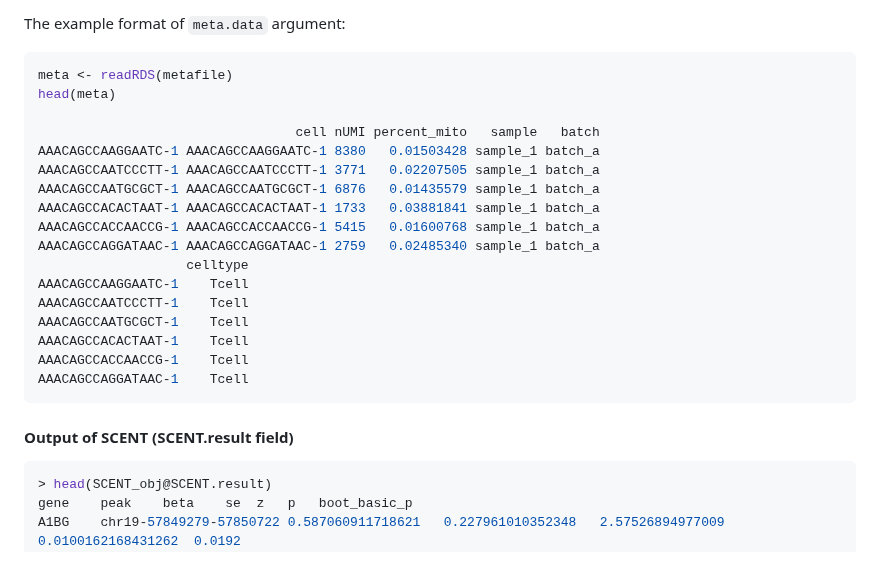
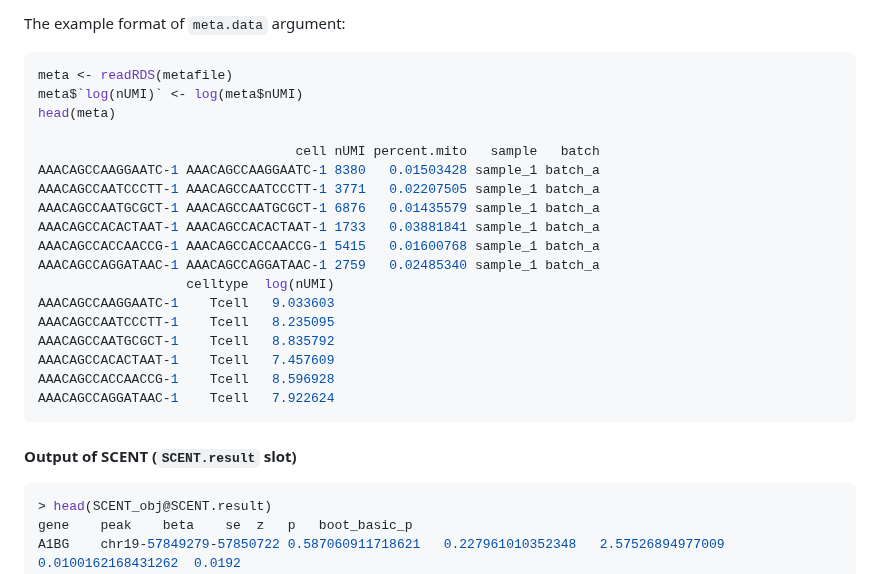
Before and after one commit to immunogenomics/SCENT, a Markdown page: README.md, the part around one of its changes. Drawn GitHub-style.

````diff
--- a/README.md
+++ b/README.md
@@ -122,26 +123,27 @@ The example format of  `meta.data` argument:
 
 ```r
 meta <- readRDS(metafile)
+meta$`log(nUMI)` <- log(meta$nUMI)
 head(meta)
 
-                                 cell nUMI percent_mito   sample   batch
+                                 cell nUMI percent.mito   sample   batch
 AAACAGCCAAGGAATC-1 AAACAGCCAAGGAATC-1 8380   0.01503428 sample_1 batch_a
 AAACAGCCAATCCCTT-1 AAACAGCCAATCCCTT-1 3771   0.02207505 sample_1 batch_a
 AAACAGCCAATGCGCT-1 AAACAGCCAATGCGCT-1 6876   0.01435579 sample_1 batch_a
 AAACAGCCACACTAAT-1 AAACAGCCACACTAAT-1 1733   0.03881841 sample_1 batch_a
 AAACAGCCACCAACCG-1 AAACAGCCACCAACCG-1 5415   0.01600768 sample_1 batch_a
 AAACAGCCAGGATAAC-1 AAACAGCCAGGATAAC-1 2759   0.02485340 sample_1 batch_a
-                   celltype
-AAACAGCCAAGGAATC-1    Tcell
-AAACAGCCAATCCCTT-1    Tcell
-AAACAGCCAATGCGCT-1    Tcell
-AAACAGCCACACTAAT-1    Tcell
-AAACAGCCACCAACCG-1    Tcell
-AAACAGCCAGGATAAC-1    Tcell
+                   celltype  log(nUMI)
+AAACAGCCAAGGAATC-1    Tcell   9.033603
+AAACAGCCAATCCCTT-1    Tcell   8.235095
+AAACAGCCAATGCGCT-1    Tcell   8.835792
+AAACAGCCACACTAAT-1    Tcell   7.457609
+AAACAGCCACCAACCG-1    Tcell   8.596928
+AAACAGCCAGGATAAC-1    Tcell   7.922624
 ```
 
 
-#### Output of SCENT (SCENT.result field)
+#### Output of SCENT (`SCENT.result` slot)
 
 ```bash
 > head(SCENT_obj@SCENT.result)
````
Also changed, not shown: other parts of README.md (+9 -9 lines).
